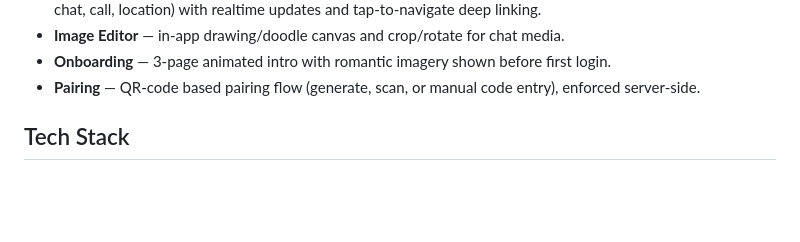
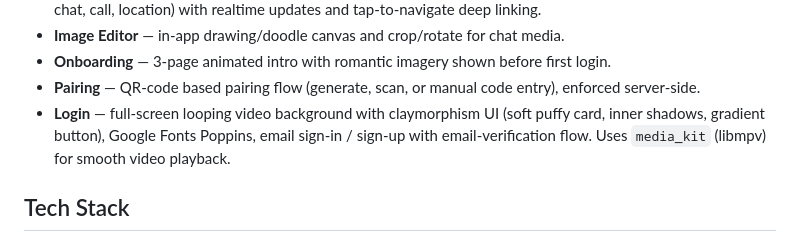
Before and after one commit to Ne-x-us-vault/Tether, a Markdown page: README.md, the part around the change. Drawn GitHub-style; blank space fills up the shorter version.

Commit message:
Readme - login

```diff
--- a/README.md
+++ b/README.md
@@ -42,6 +42,10 @@ voice notes, video calls, and more.
   first login.
 - **Pairing** — QR-code based pairing flow (generate, scan, or manual code
   entry), enforced server-side.
+- **Login** — full-screen looping video background with claymorphism UI
+  (soft puffy card, inner shadows, gradient button), Google Fonts Poppins,
+  email sign-in / sign-up with email-verification flow. Uses `media_kit`
+  (libmpv) for smooth video playback.
 
 ## Tech Stack
 
```
